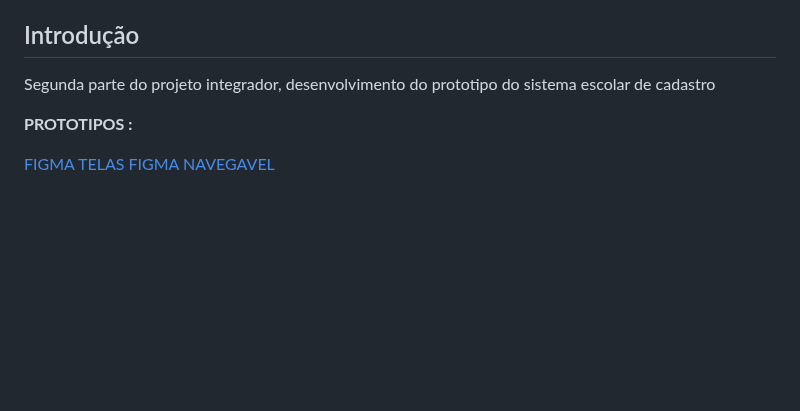
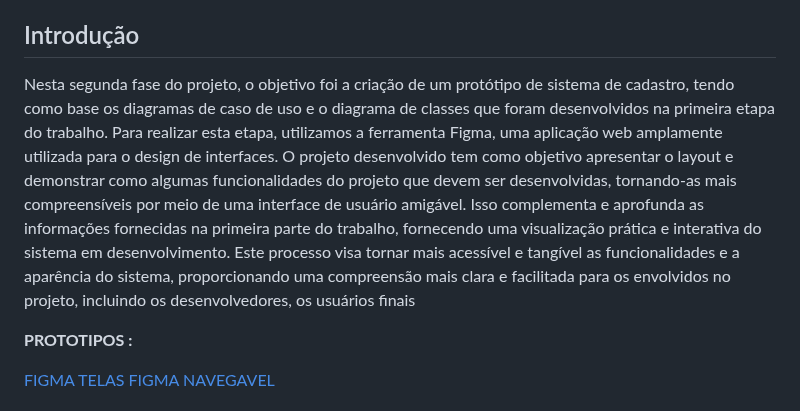
Before and after one commit to grupo-8-senac-ead/pi-dev-sistemas-oo, a Markdown page: README.md, the part around the change. GitHub-like rendering; blank space fills up the shorter version.

Commit message:
Update README.md
Descrição melhor da introdução.

```diff
--- a/README.md
+++ b/README.md
@@ -13,7 +13,7 @@
 <p align="center" >Nome da escola: <b> COLÉGIO FUTURO BRILHANTE</b></p>
 
 <h2 > Introdução </h2>
-<p>Segunda parte do projeto integrador, desenvolvimento do prototipo do sistema escolar de cadastro</p>
+<p>Nesta segunda fase do projeto, o objetivo foi a criação de um protótipo de sistema de cadastro, tendo como base os diagramas de caso de uso e o diagrama de classes que foram desenvolvidos na primeira etapa do trabalho. Para realizar esta etapa, utilizamos a ferramenta Figma, uma aplicação web amplamente utilizada para o design de interfaces. O projeto desenvolvido tem como objetivo apresentar o layout e demonstrar como algumas funcionalidades do projeto que devem ser desenvolvidas, tornando-as mais compreensíveis por meio de uma interface de usuário amigável. Isso complementa e aprofunda as informações fornecidas na primeira parte do trabalho, fornecendo uma visualização prática e interativa do sistema em desenvolvimento. Este processo visa tornar mais acessível e tangível as funcionalidades e a aparência do sistema, proporcionando uma compreensão mais clara e facilitada para os envolvidos no projeto, incluindo os desenvolvedores, os usuários finais</p>
 </br>
 
 <p ><b> PROTOTIPOS : </b></p>
```
